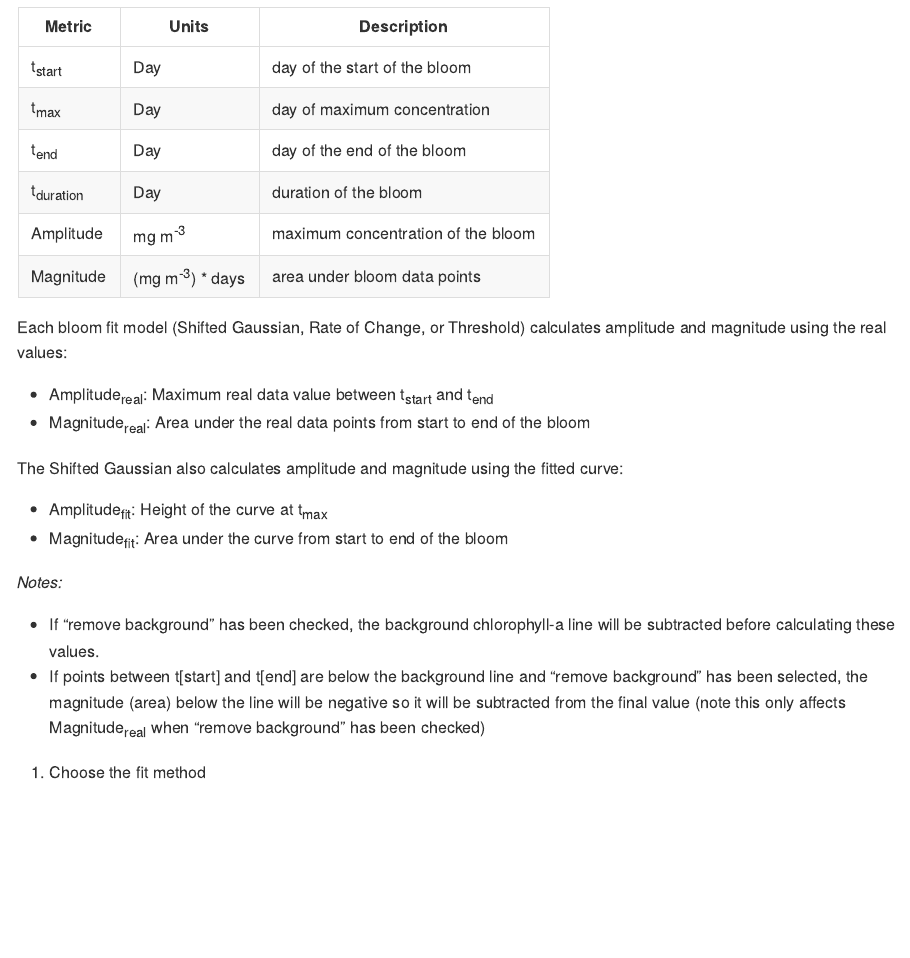
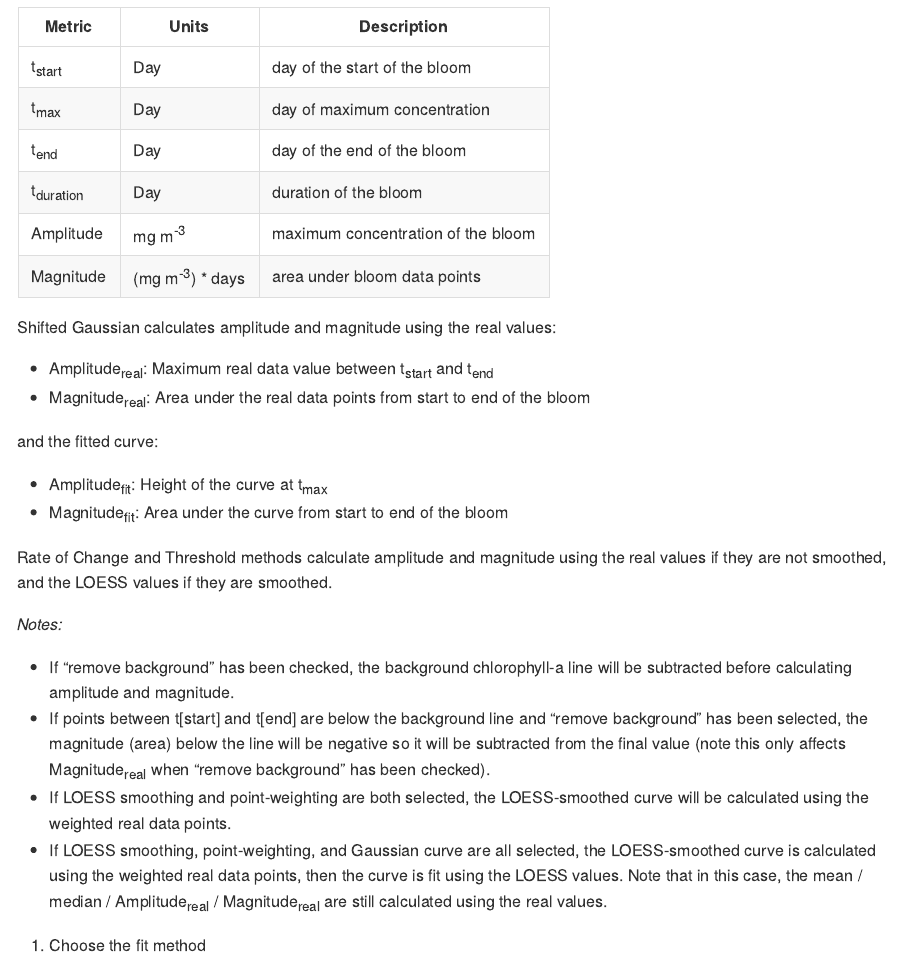
Before and after one commit to BIO-RSG/PhytoFit, an R Markdown document (USERGUIDE.Rmd): the page in a window 1100 px wide, from 12350 px down. The pictures show the output file USERGUIDE.md that the author committed with the source, drawn offline in the style of GitHub.

Commit message:
- edit loess/weighting explanations and fix formatting in updates.md
Former-commit-id: 0c82796d62151adc676a6be912707fe56f2264b7
Former-commit-id: 60dcc124d7cfe5dfe09c126c9c3becbd5eeec1a1

```diff
--- a/USERGUIDE.Rmd
+++ b/USERGUIDE.Rmd
@@ -320,20 +320,25 @@ Each point in the time series and bloom fit is the daily (or weekly) spatial ave
 | Amplitude | mg m<sup>-3</sup> | maximum concentration of the bloom |
 | Magnitude | (mg m<sup>-3</sup>) * days | area under bloom data points |
 
-Each bloom fit model (Shifted Gaussian, Rate of Change, or Threshold) calculates amplitude and magnitude using the real values:
+Shifted Gaussian calculates amplitude and magnitude using the real values:
 
 - Amplitude<sub>real</sub>: Maximum real data value between t<sub>start</sub> and t<sub>end</sub>
 - Magnitude<sub>real</sub>: Area under the real data points from start to end of the bloom
 
-The Shifted Gaussian also calculates amplitude and magnitude using the fitted curve:
+and the fitted curve:
 
 - Amplitude<sub>fit</sub>: Height of the curve at t<sub>max</sub>
 - Magnitude<sub>fit</sub>: Area under the curve from start to end of the bloom
 
+Rate of Change and Threshold methods calculate amplitude and magnitude using the real values if they are not smoothed, and the LOESS values if they are smoothed.
+
+
 *Notes:*
 
-- If "remove background" has been checked, the background chlorophyll-a line will be subtracted before calculating these values.
-- If points between t[start] and t[end] are below the background line and "remove background" has been selected, the magnitude (area) below the line will be negative so it will be subtracted from the final value (note this only affects Magnitude<sub>real</sub> when "remove background" has been checked)
+- If "remove background" has been checked, the background chlorophyll-a line will be subtracted before calculating amplitude and magnitude.
+- If points between t[start] and t[end] are below the background line and "remove background" has been selected, the magnitude (area) below the line will be negative so it will be subtracted from the final value (note this only affects Magnitude<sub>real</sub> when "remove background" has been checked).
+- If LOESS smoothing and point-weighting are both selected, the LOESS-smoothed curve will be calculated using the weighted real data points.
+- If LOESS smoothing, point-weighting, and Gaussian curve are all selected, the LOESS-smoothed curve is calculated using the weighted real data points, then the curve is fit using the LOESS values. Note that in this case, the mean / median / Amplitude<sub>real</sub> / Magnitude<sub>real</sub> are still calculated using the real values.
 
 
 1.  Choose the fit method
```
Also changed, not shown: updates.md (+2 -2 lines), USERGUIDE.md.
